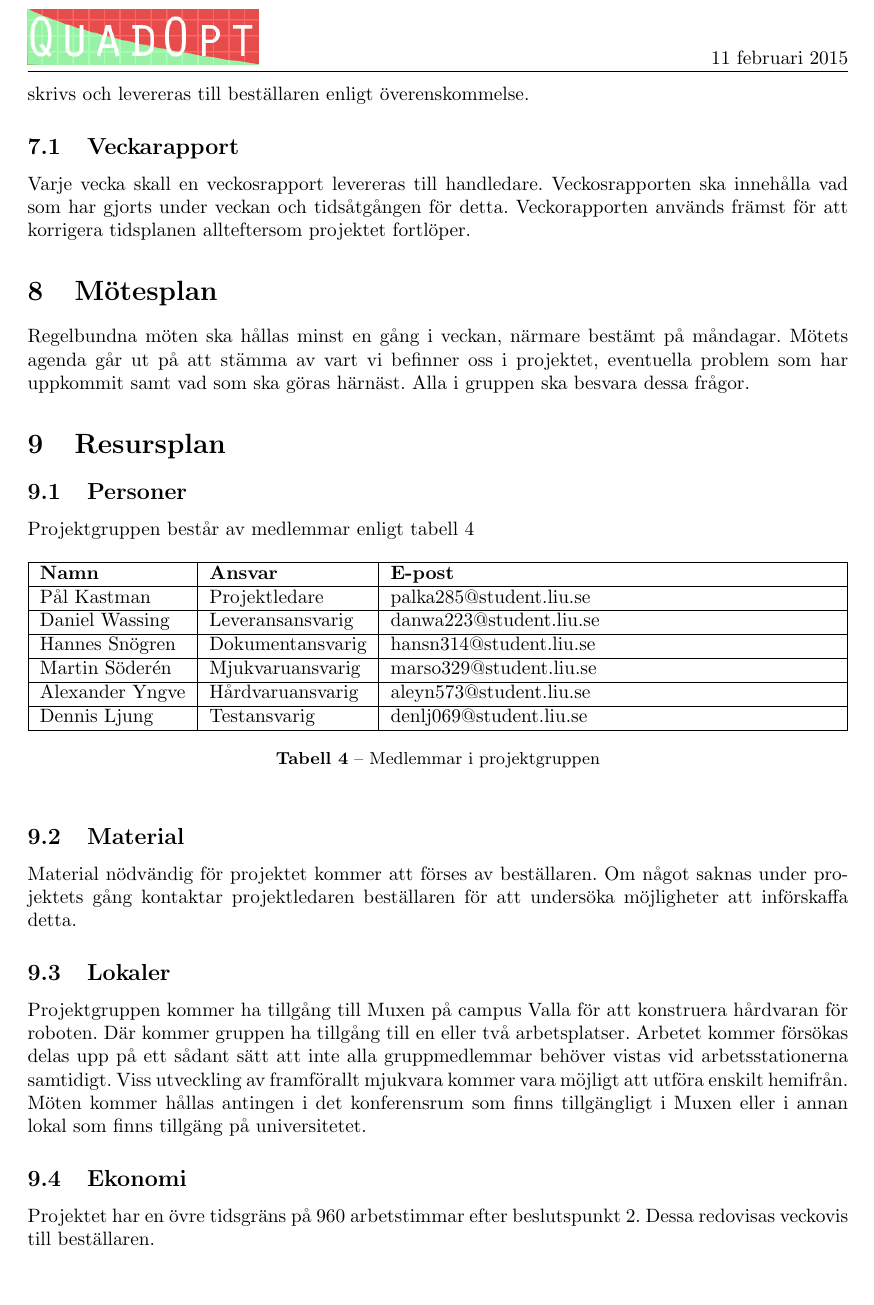
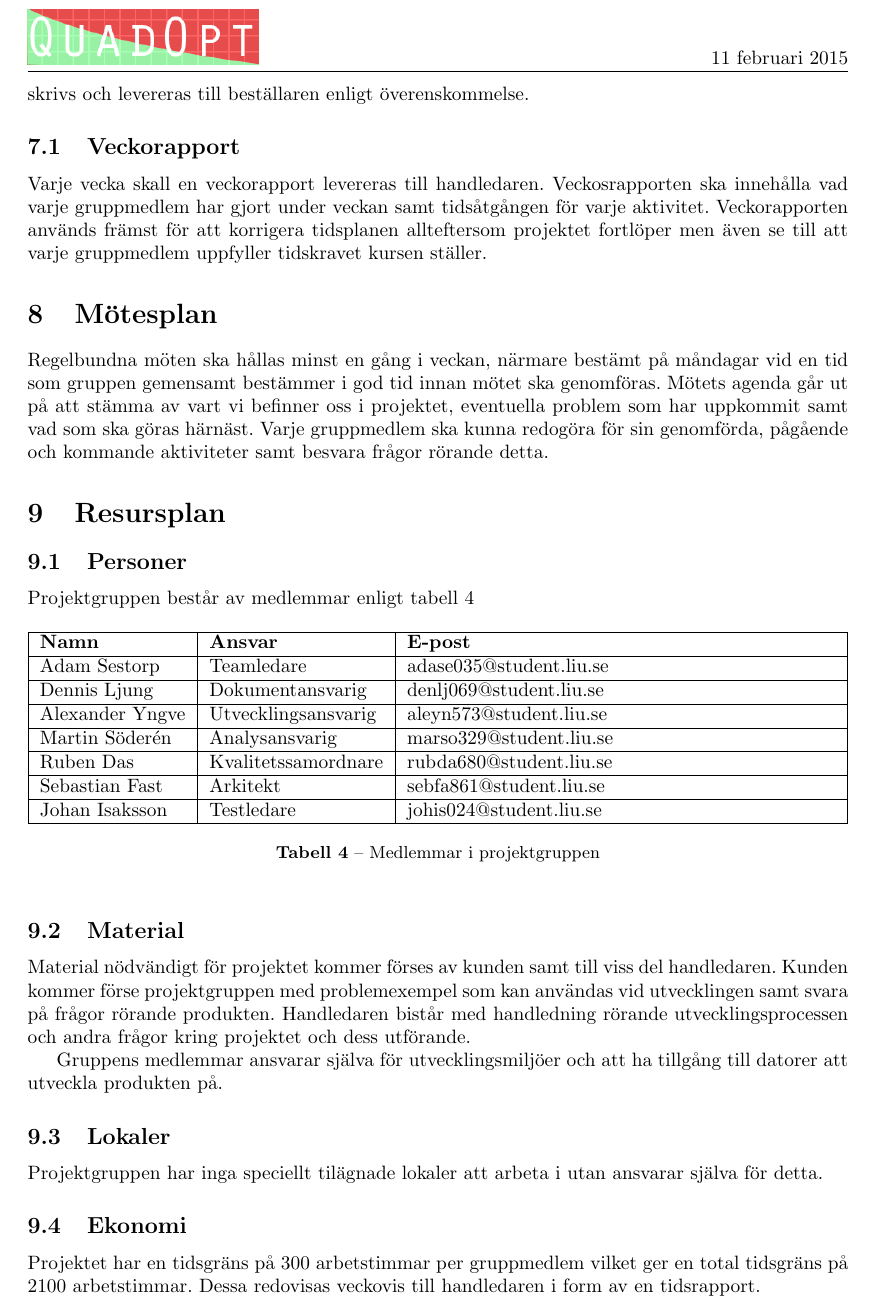
Before and after one commit to rubda/TDDD77, a LaTeX document (dokumentation/projektplan/projektplan.tex, which reads dokumentation/projektplan/tex/projektplan-motesplan.tex, dokumentation/projektplan/tex/projektplan-rapporteringsplan.tex, dokumentation/projektplan/tex/projektplan-resursplan.tex): part of page 11 of 17, cut so that both start at the same text, the shorter picture padded with empty space. Compiled offline with pdfLaTeX.

Commit message:
Added text to Mötesplan & Resursplan

```diff
--- a/dokumentation/projektplan/tex/projektplan-motesplan.tex
+++ b/dokumentation/projektplan/tex/projektplan-motesplan.tex
@@ -1,3 +1,3 @@
 \section{Mötesplan}
 
-Regelbundna möten ska hållas minst en gång i veckan, närmare bestämt på måndagar. Mötets agenda går ut på att stämma av vart vi befinner oss i projektet, eventuella problem som har uppkommit samt vad som ska göras härnäst. Alla i gruppen ska besvara dessa frågor.
+Regelbundna möten ska hållas minst en gång i veckan, närmare bestämt på måndagar vid en tid som gruppen gemensamt bestämmer i god tid innan mötet ska genomföras. Mötets agenda går ut på att stämma av vart vi befinner oss i projektet, eventuella problem som har uppkommit samt vad som ska göras härnäst. Varje gruppmedlem ska kunna redogöra för sin genomförda, pågående och kommande aktiviteter samt besvara frågor rörande detta.
--- a/dokumentation/projektplan/tex/projektplan-rapporteringsplan.tex
+++ b/dokumentation/projektplan/tex/projektplan-rapporteringsplan.tex
@@ -1,5 +1,5 @@
 \section{Rapporteringsplan}
-Rapporter kommer att användas för att ge beställaren, handledaren och examinatorn en bild av hur projektet fortlöper och om tidsplanen följs. Teamleadern är ansvarig för att dessa rapporter skrivs och levereras till beställaren enligt överenskommelse.
+Rapporter kommer att användas för att ge beställaren, handledaren och examinatorn en bild av hur projektet fortlöper och om tidsplanen följs. Teamledarn är ansvarig för att dessa rapporter skrivs och levereras till beställaren enligt överenskommelse.
 
-\subsection{Veckarapport}
-Varje vecka skall en veckosrapport levereras till handledare. Veckosrapporten ska innehålla vad som har gjorts under veckan och tidsåtgången för detta. Veckorapporten används främst för att korrigera tidsplanen allteftersom projektet fortlöper.
+\subsection{Veckorapport}
+Varje vecka skall en veckorapport levereras till handledaren. Veckosrapporten ska innehålla vad varje gruppmedlem har gjort under veckan samt tidsåtgången för varje aktivitet. Veckorapporten används främst för att korrigera tidsplanen allteftersom projektet fortlöper men även se till att varje gruppmedlem uppfyller tidskravet kursen ställer.
--- a/dokumentation/projektplan/tex/projektplan-resursplan.tex
+++ b/dokumentation/projektplan/tex/projektplan-resursplan.tex
@@ -8,22 +8,25 @@ Projektgruppen består av medlemmar enligt tabell \ref{projektplan:resursplan-pe
 			\hline
 			\textbf{Namn} & \textbf{Ansvar} & \textbf{E-post} \\
 			\hline
-			{Pål Kastman} & {Projektledare} & {palka285@student.liu.se} \\\hline
-			{Daniel Wassing} & {Leveransansvarig} & {danwa223@student.liu.se} \\\hline
-			{Hannes Snögren} & {Dokumentansvarig} & {hansn314@student.liu.se} \\\hline
-			{Martin Söderén} & {Mjukvaruansvarig} & {marso329@student.liu.se} \\\hline
-			{Alexander Yngve} & {Hårdvaruansvarig} & {aleyn573@student.liu.se} \\\hline
-			{Dennis Ljung} & {Testansvarig} & {denlj069@student.liu.se} \\\hline
+			{Adam Sestorp} & {Teamledare} & {adase035@student.liu.se} \\\hline
+			{Dennis Ljung} & {Dokumentansvarig} & {denlj069@student.liu.se} \\\hline
+			{Alexander Yngve} & {Utvecklingsansvarig} & {aleyn573@student.liu.se} \\\hline
+			{Martin Söderén} & {Analysansvarig} & {marso329@student.liu.se} \\\hline
+			{Ruben Das} & {Kvalitetssamordnare} & {rubda680@student.liu.se} \\\hline
+			{Sebastian Fast} & {Arkitekt} & {sebfa861@student.liu.se} \\\hline
+			{Johan Isaksson} & {Testledare} & {johis024@student.liu.se} \\\hline
+
 		\end{tabularx}
 	\caption{Medlemmar i projektgruppen} \label{projektplan:resursplan-personer}
 \end{table}
 
 \subsection{Material}
-Material nödvändig för projektet kommer att förses av beställaren. Om något saknas under projektets gång kontaktar projektledaren beställaren för att undersöka möjligheter att införskaffa detta.
+Material nödvändigt för projektet kommer förses av kunden samt till viss del handledaren. Kunden kommer förse projektgruppen med problemexempel som kan användas vid utvecklingen samt svara på frågor rörande produkten. Handledaren bistår med handledning rörande utvecklingsprocessen och andra frågor kring projektet och dess utförande.
+
+Gruppens medlemmar ansvarar själva för utvecklingsmiljöer och att ha tillgång till datorer att utveckla produkten på.
 
 \subsection{Lokaler}
-Projektgruppen kommer ha tillgång till Muxen på campus Valla för att konstruera hårdvaran för roboten. Där kommer gruppen ha tillgång till en eller två arbetsplatser. Arbetet kommer försökas delas upp på ett sådant sätt att inte alla gruppmedlemmar behöver vistas vid arbetsstationerna samtidigt. Viss utveckling av framförallt mjukvara kommer vara möjligt att utföra enskilt hemifrån. \\
-Möten kommer hållas antingen i det konferensrum som finns tillgängligt i Muxen eller i annan lokal som finns tillgäng på universitetet.
+Projektgruppen har inga speciellt tilägnade lokaler att arbeta i utan ansvarar själva för detta.
 
 \subsection{Ekonomi}
-Projektet har en övre tidsgräns på 960 arbetstimmar efter beslutspunkt 2. Dessa redovisas veckovis till beställaren.
+Projektet har en tidsgräns på 300 arbetstimmar per gruppmedlem vilket ger en total tidsgräns på 2100 arbetstimmar. Dessa redovisas veckovis till handledaren i form av en tidsrapport.
```
Also changed, not shown: dokumentation/projektplan/tex/projektplan-dokumentplan.tex (+2 -2 lines), dokumentation/projektplan/tex/projektplan-oversikt.tex (+1 -1 lines), dokumentation/projektplan/projektplan.pdf.
